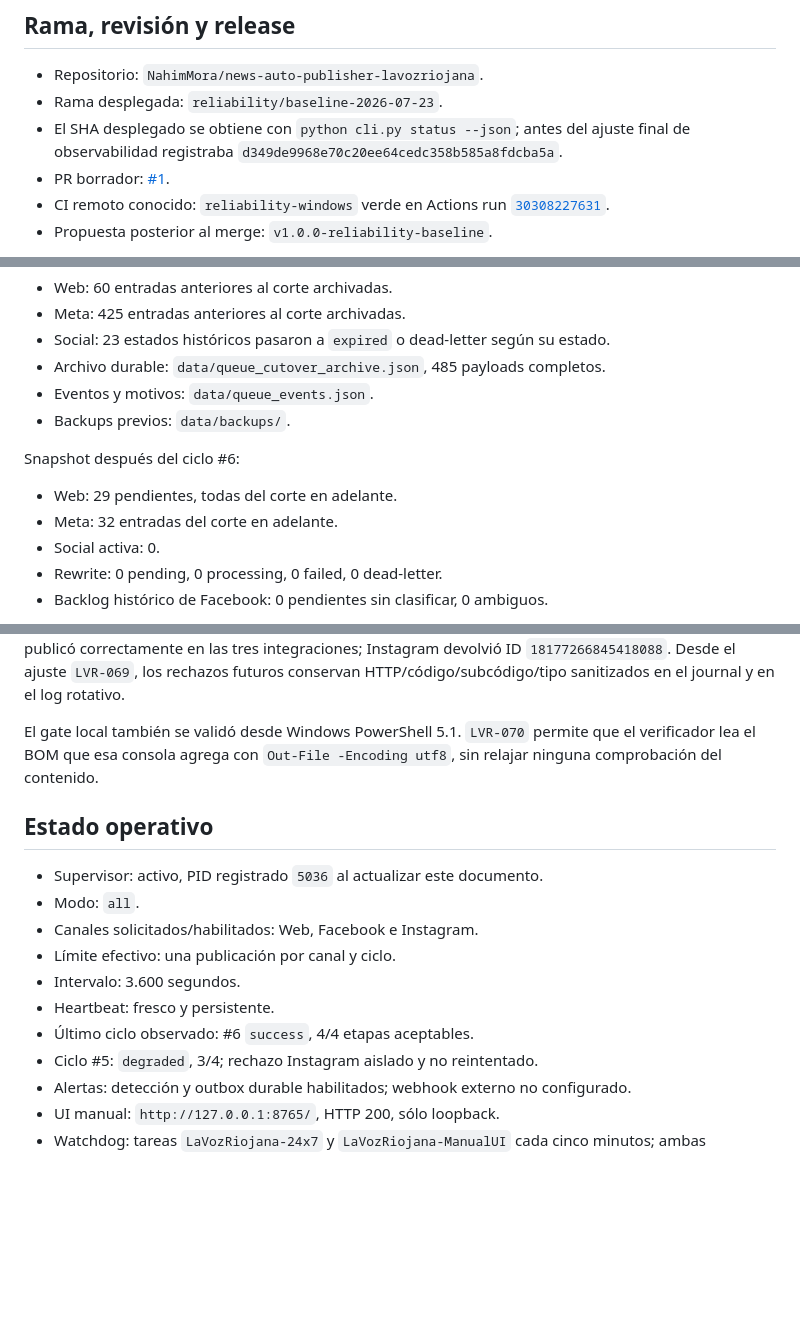
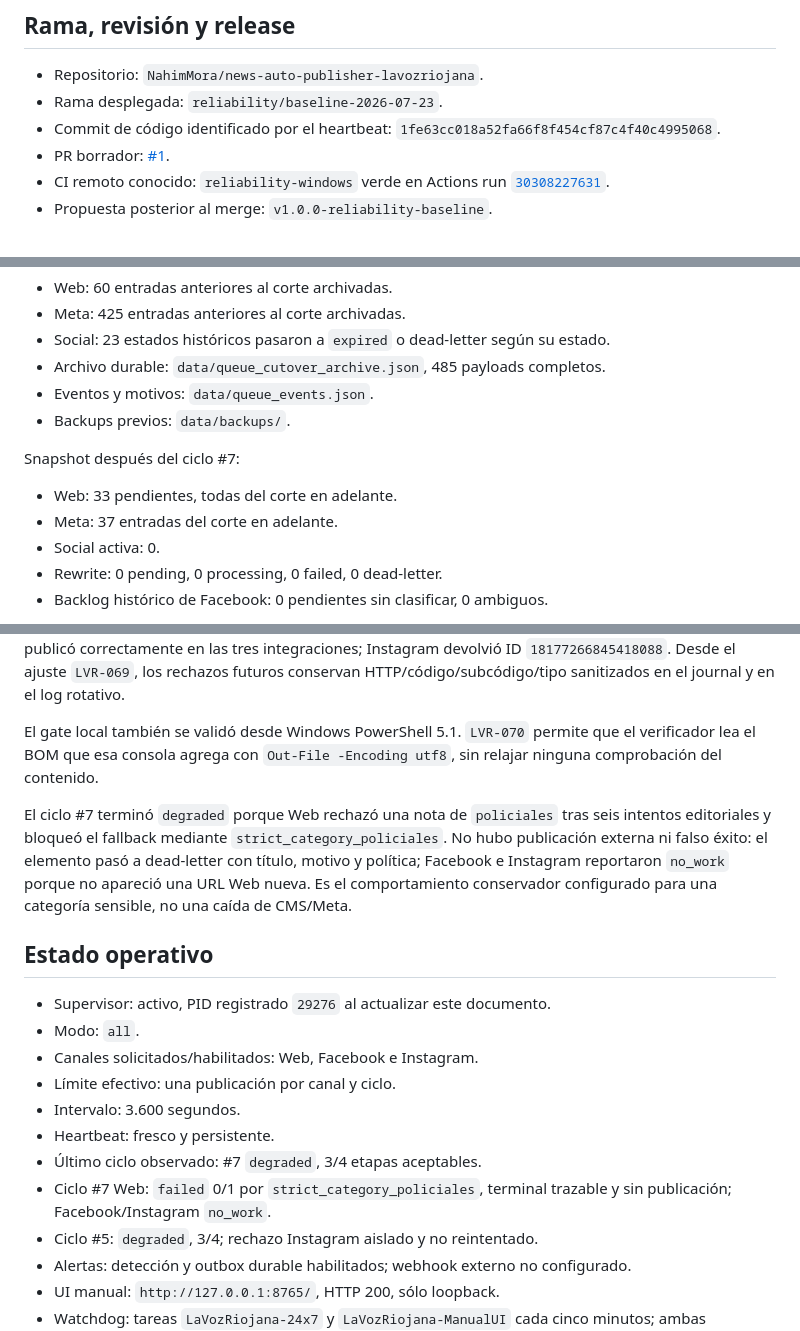
Before and after one commit to NahimMora/news-auto-publisher-lavozriojana, a Markdown page: docs/CURRENT_STATE.md, 3 parts joined by grey strips. Rendered like a GitHub page; blank space fills up the shorter version.

Commit message:
Record guarded editorial rejection in cycle seven

```diff
--- a/docs/CURRENT_STATE.md
+++ b/docs/CURRENT_STATE.md
@@ -6,9 +6,8 @@
 
 - Repositorio: `NahimMora/news-auto-publisher-lavozriojana`.
 - Rama desplegada: `reliability/baseline-2026-07-23`.
-- El SHA desplegado se obtiene con `python cli.py status --json`; antes del ajuste
-  final de observabilidad registraba
-  `d349de9968e70c20ee64cedc358b585a8fdcba5a`.
+- Commit de código identificado por el heartbeat:
+  `1fe63cc018a52fa66f8f454cf87c4f40c4995068`.
 - PR borrador: [#1](https://github.com/NahimMora/news-auto-publisher-lavozriojana/pull/1).
 - CI remoto conocido: `reliability-windows` verde en Actions run
   [`30308227631`](https://github.com/NahimMora/news-auto-publisher-lavozriojana/actions/runs/30308227631).
@@ -51,10 +50,10 @@ supervisor detenido:
 - Eventos y motivos: `data/queue_events.json`.
 - Backups previos: `data/backups/`.
 
-Snapshot después del ciclo #6:
+Snapshot después del ciclo #7:
 
-- Web: 29 pendientes, todas del corte en adelante.
-- Meta: 32 entradas del corte en adelante.
+- Web: 33 pendientes, todas del corte en adelante.
+- Meta: 37 entradas del corte en adelante.
 - Social activa: 0.
 - Rewrite: 0 pending, 0 processing, 0 failed, 0 dead-letter.
 - Backlog histórico de Facebook: 0 pendientes sin clasificar, 0 ambiguos.
@@ -108,15 +107,24 @@ El gate local también se validó desde Windows PowerShell 5.1. `LVR-070` permit
 el verificador lea el BOM que esa consola agrega con `Out-File -Encoding utf8`, sin
 relajar ninguna comprobación del contenido.
 
+El ciclo #7 terminó `degraded` porque Web rechazó una nota de `policiales` tras seis
+intentos editoriales y bloqueó el fallback mediante `strict_category_policiales`.
+No hubo publicación externa ni falso éxito: el elemento pasó a dead-letter con título,
+motivo y política; Facebook e Instagram reportaron `no_work` porque no apareció una
+URL Web nueva. Es el comportamiento conservador configurado para una categoría
+sensible, no una caída de CMS/Meta.
+
 ## Estado operativo
 
-- Supervisor: activo, PID registrado `5036` al actualizar este documento.
+- Supervisor: activo, PID registrado `29276` al actualizar este documento.
 - Modo: `all`.
 - Canales solicitados/habilitados: Web, Facebook e Instagram.
 - Límite efectivo: una publicación por canal y ciclo.
 - Intervalo: 3.600 segundos.
 - Heartbeat: fresco y persistente.
-- Último ciclo observado: #6 `success`, 4/4 etapas aceptables.
+- Último ciclo observado: #7 `degraded`, 3/4 etapas aceptables.
+- Ciclo #7 Web: `failed` 0/1 por `strict_category_policiales`, terminal trazable y
+  sin publicación; Facebook/Instagram `no_work`.
 - Ciclo #5: `degraded`, 3/4; rechazo Instagram aislado y no reintentado.
 - Alertas: detección y outbox durable habilitados; webhook externo no configurado.
 - UI manual: `http://127.0.0.1:8765/`, HTTP 200, sólo loopback.
```
Also changed, not shown: other parts of docs/CURRENT_STATE.md (+5 -2 lines), docs/METRICS.md (+16 -11 lines), docs/audits/2026-07-27-activacion-controlada-24x7.md (+8 -2 lines).
